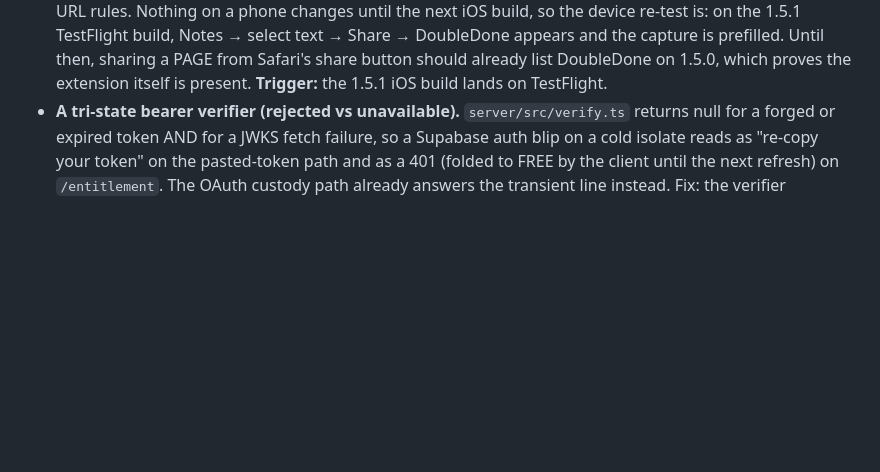
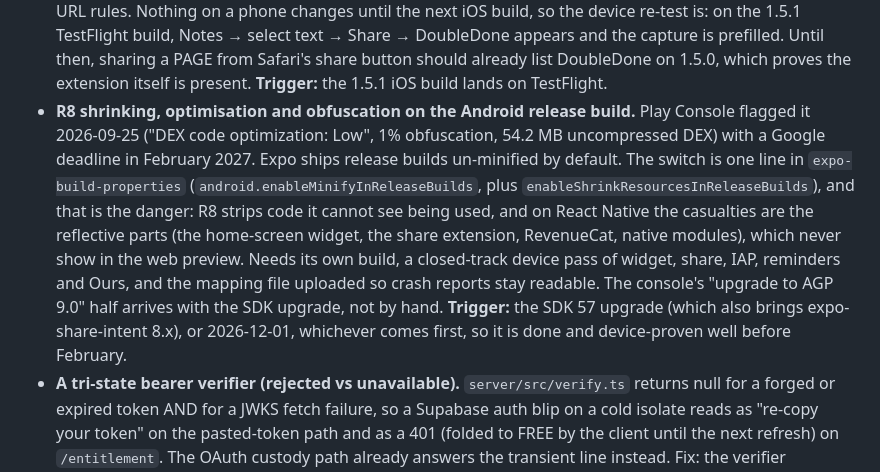
Before and after one commit to melroyds/doubledone, a Markdown page: BUILD-PLAN.md, the part around the change. Drawn GitHub-style; blank space fills up the shorter version.

Commit message:
docs(plan): park R8 minification for the Android build, with the SDK 57 trigger
Play Console flagged the un-minified DEX (Feb 2027 deadline). One line to
turn on, a device pass to trust, so it rides the SDK 57 upgrade or
1 December, whichever first.

Co-Authored-By: Claude Fable 5.1 <noreply@anthropic.com>

```diff
--- a/BUILD-PLAN.md
+++ b/BUILD-PLAN.md
@@ -168,6 +168,17 @@ The single home for consciously parked work. Nothing here is dropped; each item
   Share → DoubleDone appears and the capture is prefilled. Until then, sharing a PAGE from
   Safari's share button should already list DoubleDone on 1.5.0, which proves the extension
   itself is present. **Trigger:** the 1.5.1 iOS build lands on TestFlight.
+- **R8 shrinking, optimisation and obfuscation on the Android release build.** Play Console
+  flagged it 2026-09-25 ("DEX code optimization: Low", 1% obfuscation, 54.2 MB uncompressed DEX)
+  with a Google deadline in February 2027. Expo ships release builds un-minified by default. The
+  switch is one line in `expo-build-properties` (`android.enableMinifyInReleaseBuilds`, plus
+  `enableShrinkResourcesInReleaseBuilds`), and that is the danger: R8 strips code it cannot see
+  being used, and on React Native the casualties are the reflective parts (the home-screen widget,
+  the share extension, RevenueCat, native modules), which never show in the web preview. Needs its
+  own build, a closed-track device pass of widget, share, IAP, reminders and Ours, and the mapping
+  file uploaded so crash reports stay readable. The console's "upgrade to AGP 9.0" half arrives with
+  the SDK upgrade, not by hand. **Trigger:** the SDK 57 upgrade (which also brings expo-share-intent
+  8.x), or 2026-12-01, whichever comes first, so it is done and device-proven well before February.
 - **A tri-state bearer verifier (rejected vs unavailable).** `server/src/verify.ts` returns null for a
   forged or expired token AND for a JWKS fetch failure, so a Supabase auth blip on a cold isolate
   reads as "re-copy your token" on the pasted-token path and as a 401 (folded to FREE by the client
```
